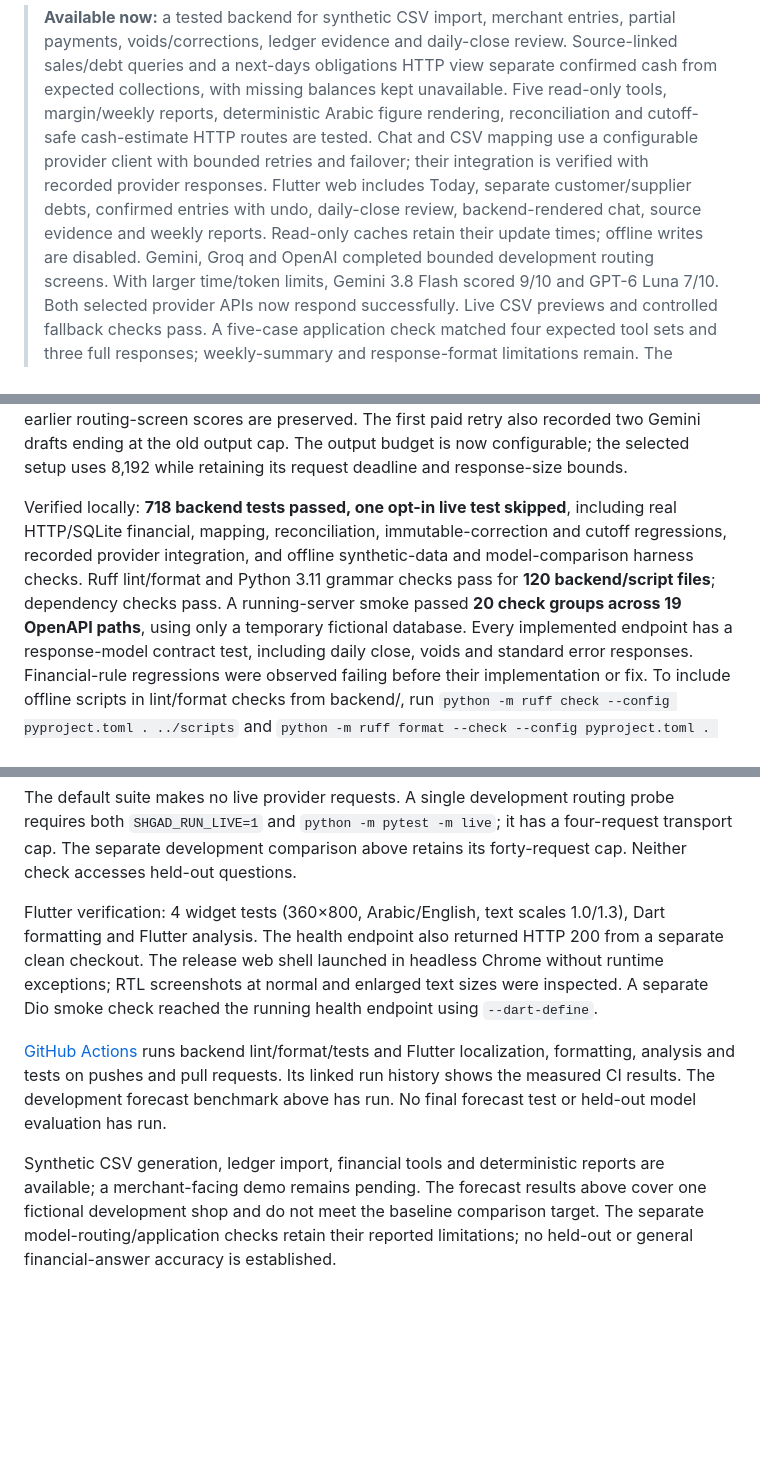
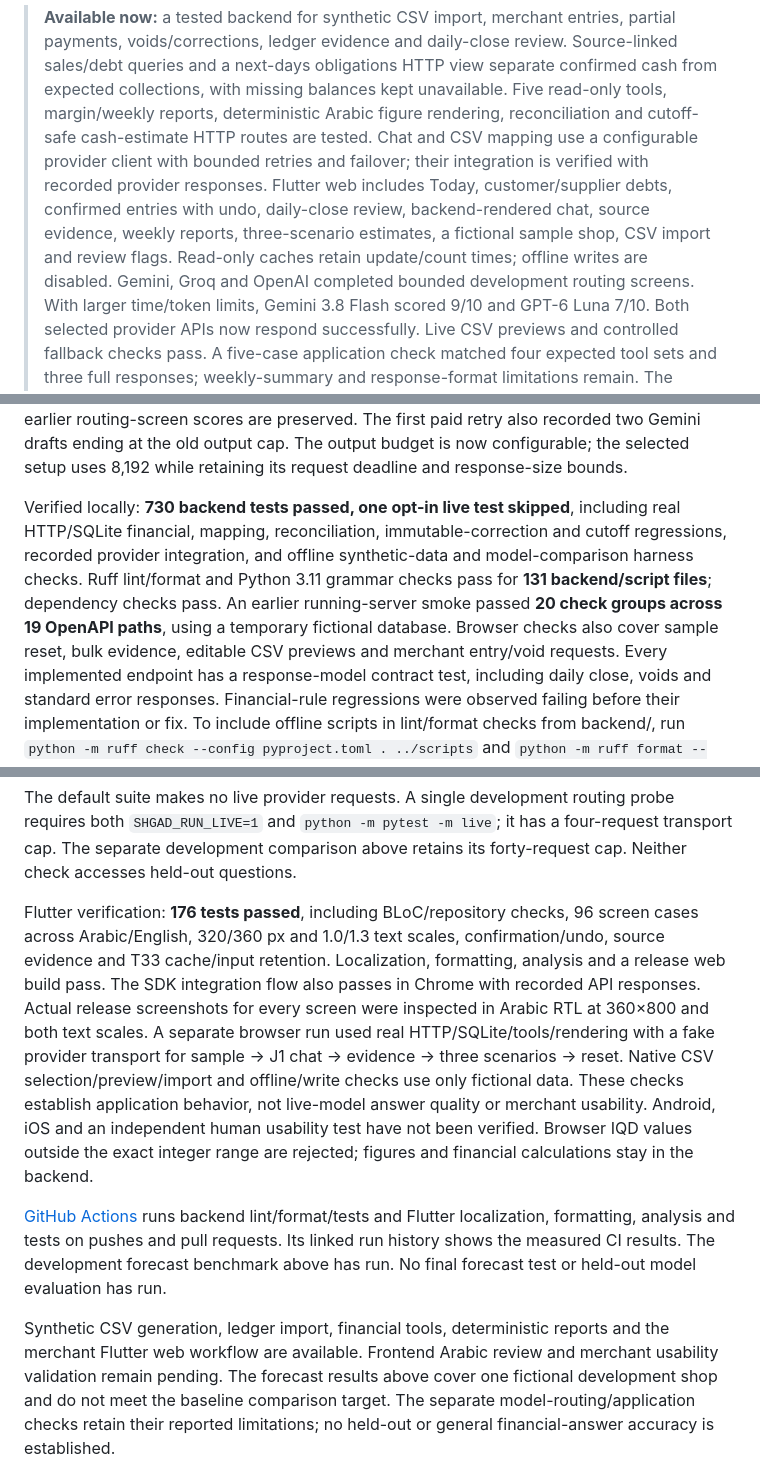
Before and after one commit to abdulwahed-s/Shgad, a Markdown page: README.md, 3 parts joined by grey strips. Rendered like a GitHub page; blank space fills up the shorter version.

Commit message:
docs(readme): describe the verified merchant web workflow

```diff
--- a/README.md
+++ b/README.md
@@ -13,9 +13,11 @@ Built for the Agentic AI Challenge Iraq, Topic 02 (SME & Merchant Assistant).
 > Five read-only tools, margin/weekly reports, deterministic Arabic figure rendering,
 > reconciliation and cutoff-safe cash-estimate HTTP routes are tested. Chat and CSV
 > mapping use a configurable provider client with bounded retries and failover;
-> their integration is verified with recorded provider responses. Flutter web includes Today, separate customer/supplier debts, confirmed entries
-> with undo, daily-close review, backend-rendered chat, source evidence and weekly
-> reports. Read-only caches retain their update times; offline writes are disabled.
+> their integration is verified with recorded provider responses.
+> Flutter web includes Today, customer/supplier debts, confirmed entries with undo,
+> daily-close review, backend-rendered chat, source evidence, weekly reports,
+> three-scenario estimates, a fictional sample shop, CSV import and review flags.
+> Read-only caches retain update/count times; offline writes are disabled.
 > Gemini, Groq and OpenAI completed bounded development routing screens. With
 > larger time/token limits, Gemini 3.8 Flash scored 9/10 and GPT-6 Luna 7/10.
 > Both selected provider APIs now respond successfully. Live CSV previews and
@@ -620,13 +625,14 @@ The first paid retry also recorded two Gemini drafts ending at the old output
 cap. The output budget is now configurable; the selected setup uses 8,192 while
 retaining its request deadline and response-size bounds.
 
-Verified locally: **718 backend tests passed, one opt-in live test skipped**,
+Verified locally: **730 backend tests passed, one opt-in live test skipped**,
 including real HTTP/SQLite financial, mapping, reconciliation, immutable-correction
 and cutoff regressions, recorded provider integration, and offline synthetic-data
 and model-comparison harness checks. Ruff lint/format and Python 3.11 grammar
-checks pass for **120 backend/script files**; dependency checks pass.
-A running-server smoke passed **20 check groups across 19 OpenAPI paths**, using
-only a temporary fictional database.
+checks pass for **131 backend/script files**; dependency checks pass.
+An earlier running-server smoke passed **20 check groups across 19 OpenAPI paths**,
+using a temporary fictional database. Browser checks also cover sample reset,
+bulk evidence, editable CSV previews and merchant entry/void requests.
 Every implemented endpoint has a response-model contract test, including daily close,
 voids and standard error responses. Financial-rule
 regressions were observed failing before their implementation or fix.
@@ -643,12 +649,19 @@ probe requires both `SHGAD_RUN_LIVE=1` and `python -m pytest -m live`; it has a
 four-request transport cap. The separate development comparison above retains
 its forty-request cap. Neither check accesses held-out questions.
 
-Flutter verification: 4 widget tests
-(360×800, Arabic/English, text scales 1.0/1.3), Dart formatting and Flutter analysis.
-The health endpoint also returned HTTP 200 from a separate clean checkout. The release
-web shell launched in headless Chrome without runtime exceptions; RTL screenshots at
-normal and enlarged text sizes were inspected. A separate Dio smoke check reached the
-running health endpoint using `--dart-define`.
+Flutter verification: **176 tests passed**, including BLoC/repository checks,
+96 screen cases across Arabic/English, 320/360 px and 1.0/1.3 text scales,
+confirmation/undo, source evidence and T33 cache/input retention. Localization,
+formatting, analysis and a release web build pass. The SDK integration flow also
+passes in Chrome with recorded API responses. Actual release screenshots for
+every screen were inspected in Arabic RTL at 360×800 and both text scales.
+A separate browser run used real HTTP/SQLite/tools/rendering with a fake provider
+transport for sample → J1 chat → evidence → three scenarios → reset. Native CSV
+selection/preview/import and offline/write checks use only fictional data.
+These checks establish application behavior, not live-model answer quality or
+merchant usability. Android, iOS and an independent human usability test have not
+been verified. Browser IQD values outside the exact integer range are rejected;
+figures and financial calculations stay in the backend.
 
 [GitHub Actions](https://github.com/abdulwahed-s/Shgad/actions/workflows/test.yml)
 runs backend lint/format/tests and Flutter localization, formatting, analysis and tests
@@ -656,8 +669,9 @@ on pushes and pull requests. Its linked run history shows the measured CI result
 The development forecast benchmark above has run. No final forecast test or
 held-out model evaluation has run.
 
-Synthetic CSV generation, ledger import, financial tools and deterministic reports are available;
-a merchant-facing demo remains pending. The forecast results above cover one
+Synthetic CSV generation, ledger import, financial tools, deterministic reports
+and the merchant Flutter web workflow are available. Frontend Arabic review and
+merchant usability validation remain pending. The forecast results above cover one
 fictional development shop and do not meet the baseline comparison target.
 The separate model-routing/application checks retain their reported limitations;
 no held-out or general financial-answer accuracy is established.
```
Also changed, not shown: other parts of README.md (+4 -1 lines).
